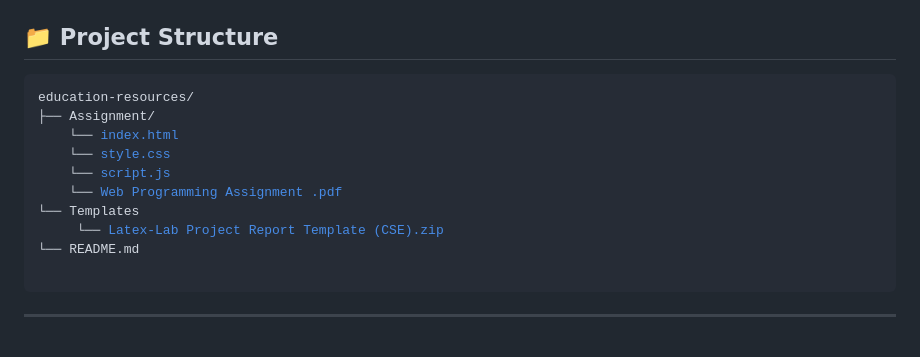
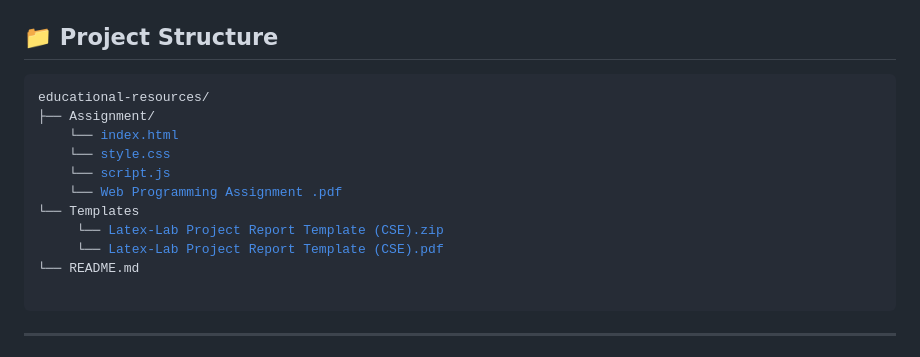
Before and after one commit to MossarrafHossainRobin/Educational-Resources, a Markdown page: README.md, the part around the change. GitHub-like rendering.

```diff
--- a/README.md
+++ b/README.md
@@ -76,7 +76,7 @@
 <div>
   <h2>📁 Project Structure</h2>
   <pre>
-education-resources/
+educational-resources/
 ├── Assignment/
     └── <a href="./Assignment/index.html">index.html</a>
     └── <a href="./Assignment/style.css">style.css</a>
@@ -84,6 +84,7 @@ education-resources/
     └── <a href="./Assignment/_Web Programming Assignment .pdf">Web Programming Assignment .pdf</a>
 └── Templates
      └── <a href="./Templates">Latex-Lab Project Report Template (CSE).zip</a>
+     └── <a href="./Templates">Latex-Lab Project Report Template (CSE).pdf</a>
 └── README.md
   </pre>
 </div>
```
